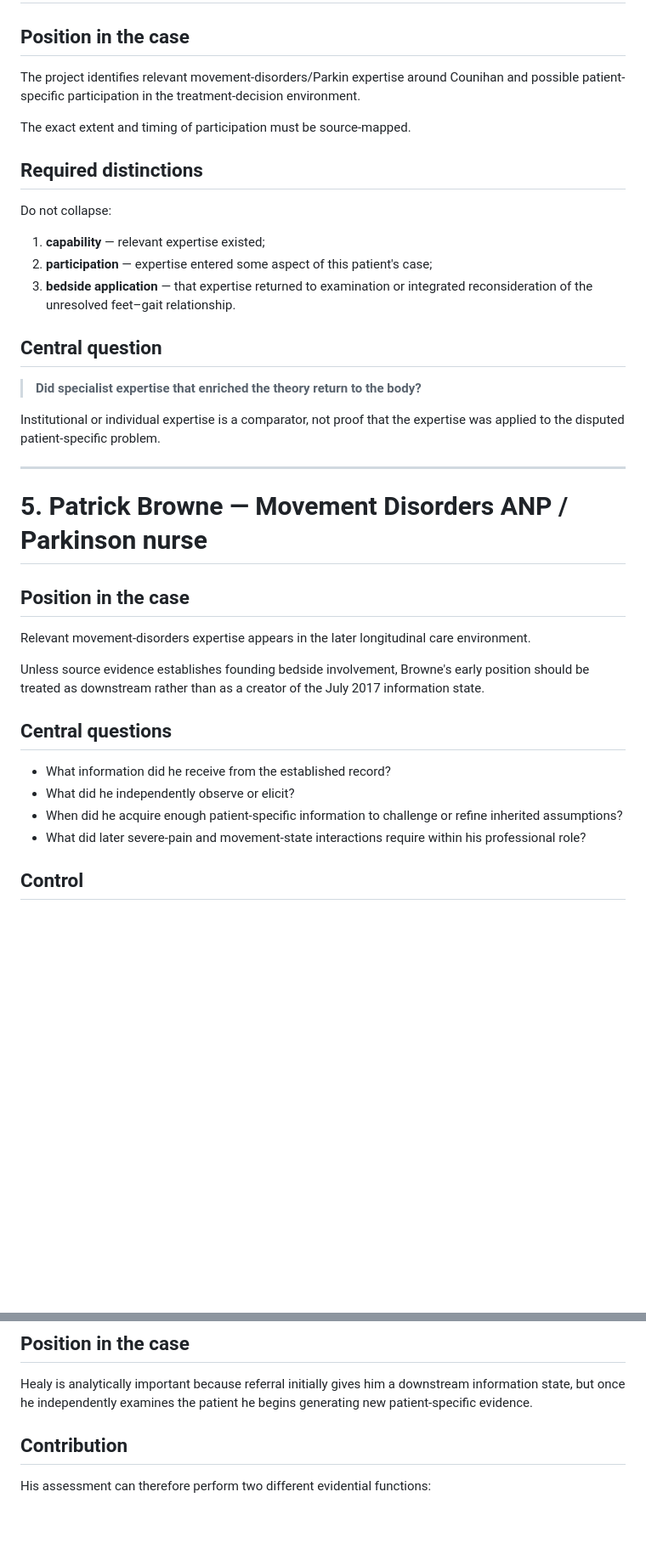
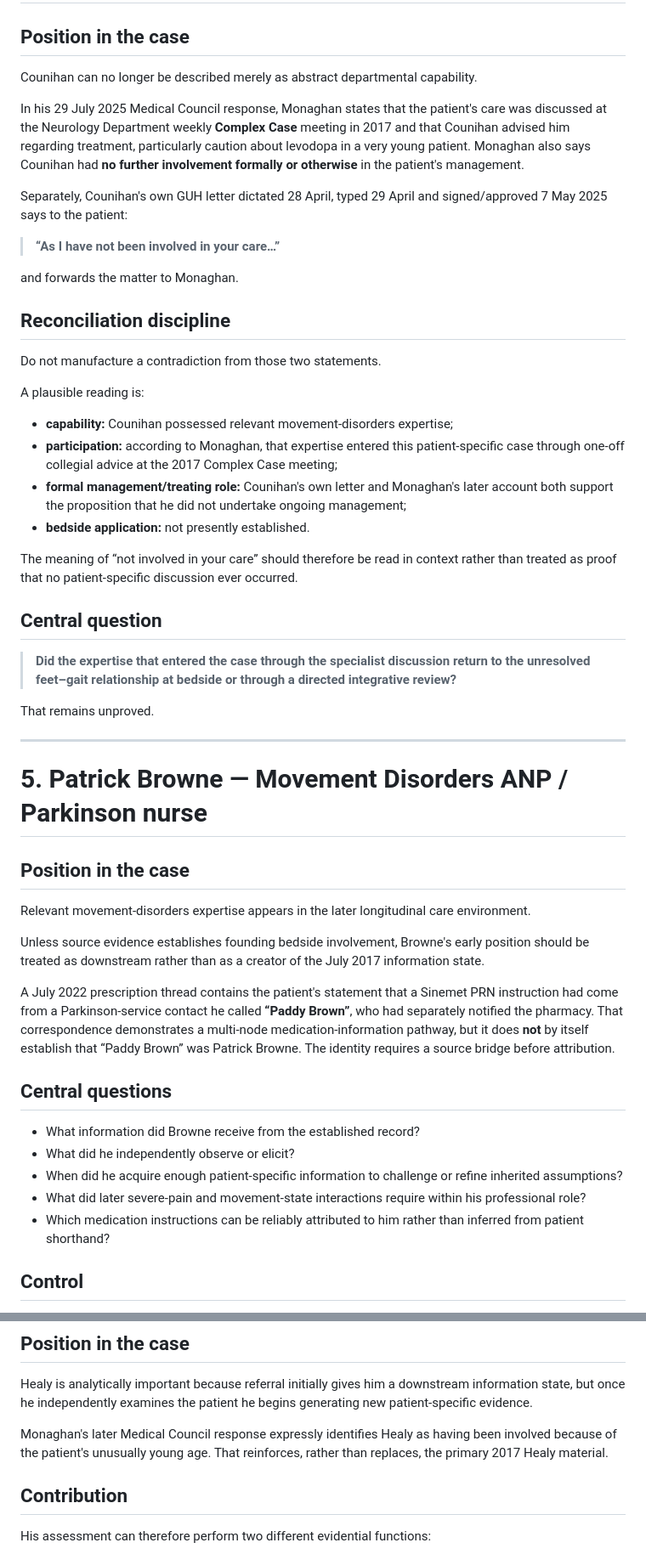
Before and after one commit to TitanicParker/legal, a Markdown page: 14_REAL_WORLD_TEAM_AND_RESPONSIBILITY_MAP.md, 2 parts joined by grey strips. Shown at 85% size. Rendered like a GitHub page; blank space fills up the shorter version.

```diff
--- a/14_REAL_WORLD_TEAM_AND_RESPONSIBILITY_MAP.md
+++ b/14_REAL_WORLD_TEAM_AND_RESPONSIBILITY_MAP.md
@@ -105,23 +103,34 @@ Longitudinal involvement does not prove anchoring, negligence, bad faith, concea
 
 ## Position in the case
 
-The project identifies relevant movement-disorders/Parkin expertise around Counihan and possible patient-specific participation in the treatment-decision environment.
+Counihan can no longer be described merely as abstract departmental capability.
 
-The exact extent and timing of participation must be source-mapped.
+In his 29 July 2025 Medical Council response, Monaghan states that the patient's care was discussed at the Neurology Department weekly **Complex Case** meeting in 2017 and that Counihan advised him regarding treatment, particularly caution about levodopa in a very young patient. Monaghan also says Counihan had **no further involvement formally or otherwise** in the patient's management.
 
-## Required distinctions
+Separately, Counihan's own GUH letter dictated 28 April, typed 29 April and signed/approved 7 May 2025 says to the patient:
 
-Do not collapse:
+> **“As I have not been involved in your care…”**
 
-1. **capability** — relevant expertise existed;
-2. **participation** — expertise entered some aspect of this patient's case;
-3. **bedside application** — that expertise returned to examination or integrated reconsideration of the unresolved feet–gait relationship.
+and forwards the matter to Monaghan.
+
+## Reconciliation discipline
+
+Do not manufacture a contradiction from those two statements.
+
+A plausible reading is:
+
+- **capability:** Counihan possessed relevant movement-disorders expertise;
+- **participation:** according to Monaghan, that expertise entered this patient-specific case through one-off collegial advice at the 2017 Complex Case meeting;
+- **formal management/treating role:** Counihan's own letter and Monaghan's later account both support the proposition that he did not undertake ongoing management;
+- **bedside application:** not presently established.
+
+The meaning of “not involved in your care” should therefore be read in context rather than treated as proof that no patient-specific discussion ever occurred.
 
 ## Central question
 
-> **Did specialist expertise that enriched the theory return to the body?**
+> **Did the expertise that entered the case through the specialist discussion return to the unresolved feet–gait relationship at bedside or through a directed integrative review?**
 
-Institutional or individual expertise is a comparator, not proof that the expertise was applied to the disputed patient-specific problem.
+That remains unproved.
 
 ---
 
@@ -133,12 +142,15 @@ Relevant movement-disorders expertise appears in the later longitudinal care env
 
 Unless source evidence establishes founding bedside involvement, Browne's early position should be treated as downstream rather than as a creator of the July 2017 information state.
 
+A July 2022 prescription thread contains the patient's statement that a Sinemet PRN instruction had come from a Parkinson-service contact he called **“Paddy Brown”**, who had separately notified the pharmacy. That correspondence demonstrates a multi-node medication-information pathway, but it does **not** by itself establish that “Paddy Brown” was Patrick Browne. The identity requires a source bridge before attribution.
+
 ## Central questions
 
-- What information did he receive from the established record?
+- What information did Browne receive from the established record?
 - What did he independently observe or elicit?
 - When did he acquire enough patient-specific information to challenge or refine inherited assumptions?
 - What did later severe-pain and movement-state interactions require within his professional role?
+- Which medication instructions can be reliably attributed to him rather than inferred from patient shorthand?
 
 ## Control
 
@@ -151,6 +163,8 @@ Professional expertise does not establish responsibility for a historical formul
 ## Position in the case
 
 Healy is analytically important because referral initially gives him a downstream information state, but once he independently examines the patient he begins generating new patient-specific evidence.
+
+Monaghan's later Medical Council response expressly identifies Healy as having been involved because of the patient's unusually young age. That reinforces, rather than replaces, the primary 2017 Healy material.
 
 ## Contribution
 
```
Also changed, not shown: other parts of 14_REAL_WORLD_TEAM_AND_RESPONSIBILITY_MAP.md (+68 -111 lines).
